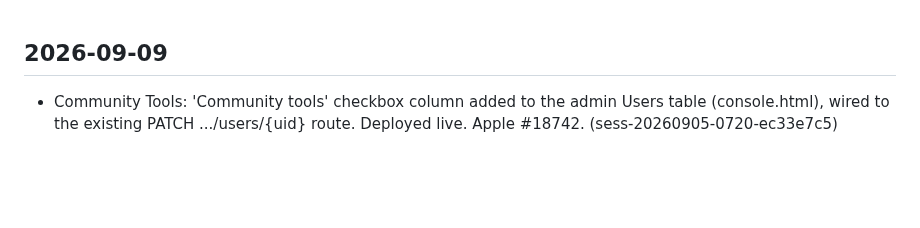
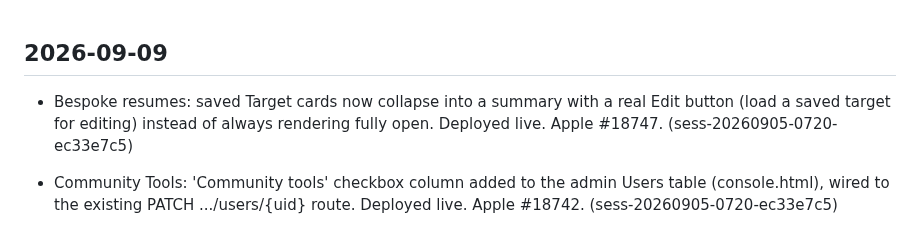
Before and after one commit to emilyspringerton/CarePyre, a Markdown page: CHANGELOG.md, the part around the change. Drawn GitHub-style; blank space fills up the shorter version.

Commit message:
changelog(CarePyre): Bespoke resumes: saved Target cards now collapse into a sum…
Session: sess-20260905-0720-ec33e7c5

```diff
--- a/CHANGELOG.md
+++ b/CHANGELOG.md
@@ -1,4 +1,5 @@
 ## 2026-09-09
+- Bespoke resumes: saved Target cards now collapse into a summary with a real Edit button (load a saved target for editing) instead of always rendering fully open. Deployed live. Apple #18747. (sess-20260905-0720-ec33e7c5)
 - Community Tools: 'Community tools' checkbox column added to the admin Users table (console.html), wired to the existing PATCH .../users/{uid} route. Deployed live. Apple #18742. (sess-20260905-0720-ec33e7c5)
 - Community Tools: real 'Download PDF'/'Export PDF' buttons in console.html for the master resume and each saved Target, backed by IDUNA_PRO's new PDF export routes. Apple #18738. (sess-20260905-0720-ec33e7c5)
 - feat(community-tools): bespoke Target resume UI + preview templates in console.html -- checkbox selection per master entry, summary/headline overrides, Clone/Verify/Preview/Remove, two switchable CSS templates. Real bug found+fixed (Remove/re-render array desync). Apple #18733. (sess-20260905-0720-ec33e7c5)
```
